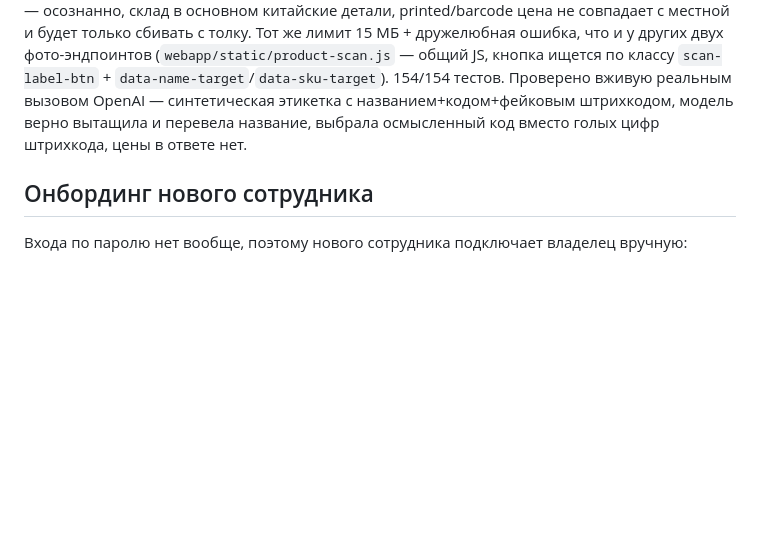
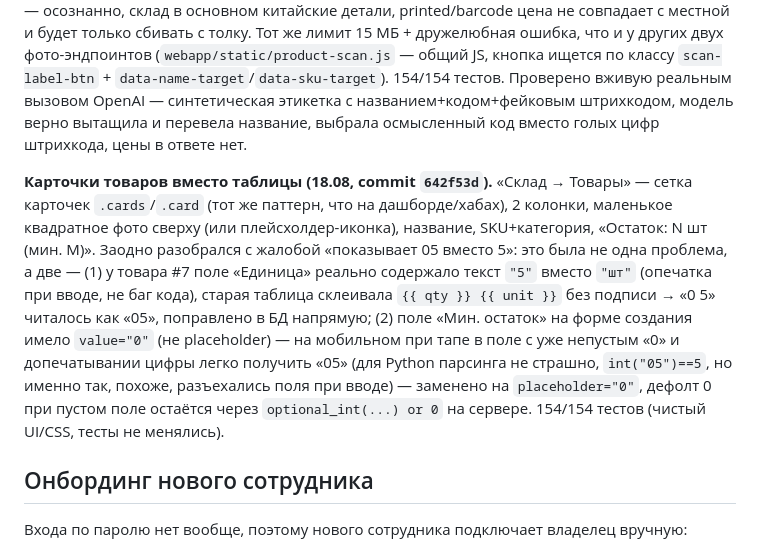
Before and after one commit to Lizard-hoppers/srm-shop-rem, a Markdown page: OPERATIONS.md, the part around the change. GitHub-like rendering; blank space fills up the shorter version.

Commit message:
Document card-grid products list and unit-field bug in OPERATIONS.md

```diff
--- a/OPERATIONS.md
+++ b/OPERATIONS.md
@@ -240,6 +240,22 @@ OpenAI vision, другой промпт) → JSON `{name, sku}`, автозап
 название, выбрала осмысленный код вместо голых цифр штрихкода, цены в
 ответе нет.
 
+**Карточки товаров вместо таблицы (18.08, commit `642f53d`).** «Склад →
+Товары» — сетка карточек `.cards`/`.card` (тот же паттерн, что на
+дашборде/хабах), 2 колонки, маленькое квадратное фото сверху (или
+плейсхолдер-иконка), название, SKU+категория, «Остаток: N шт (мин. M)».
+Заодно разобрался с жалобой «показывает 05 вместо 5»: это была не одна
+проблема, а две — (1) у товара #7 поле «Единица» реально содержало текст
+`"5"` вместо `"шт"` (опечатка при вводе, не баг кода), старая таблица
+склеивала `{{ qty }} {{ unit }}` без подписи → «0 5» читалось как «05»,
+поправлено в БД напрямую; (2) поле «Мин. остаток» на форме создания имело
+`value="0"` (не placeholder) — на мобильном при тапе в поле с уже
+непустым «0» и допечатывании цифры легко получить «05» (для Python
+парсинга не страшно, `int("05")==5`, но именно так, похоже, разъехались
+поля при вводе) — заменено на `placeholder="0"`, дефолт 0 при пустом
+поле остаётся через `optional_int(...) or 0` на сервере. 154/154 тестов
+(чистый UI/CSS, тесты не менялись).
+
 ## Онбординг нового сотрудника
 
 Входа по паролю нет вообще, поэтому нового сотрудника подключает владелец
```
